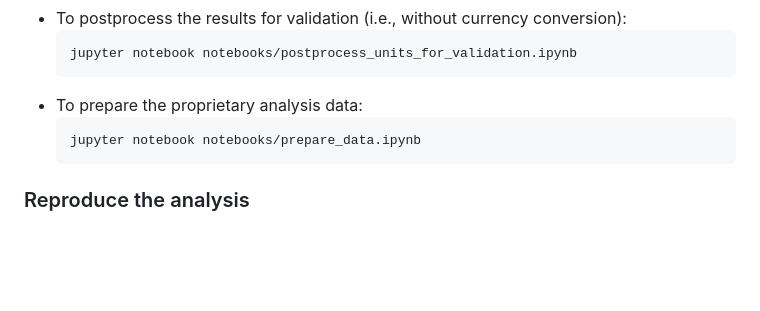
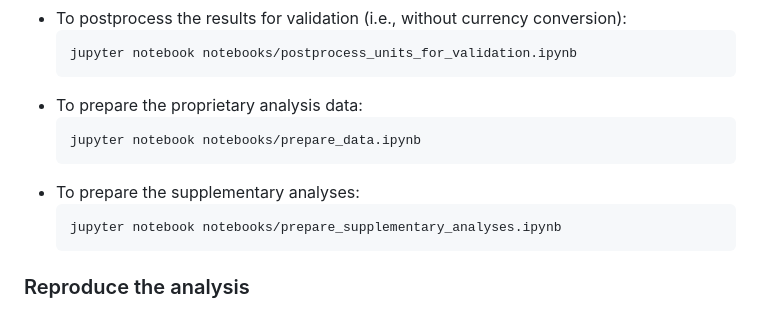
Before and after one commit to forsterkerstin/corporate-sustainability-tracker, a Markdown page: README.md, the part around the change. Rendered like a GitHub page; blank space fills up the shorter version.

````diff
--- a/README.md
+++ b/README.md
@@ -115,6 +115,10 @@ python corporate_sustainability_tracker/main.py
   ```
   jupyter notebook notebooks/prepare_data.ipynb
   ```
+- To prepare the supplementary analyses:
+  ```
+  jupyter notebook notebooks/prepare_supplementary_analyses.ipynb
+  ```
 
 ### Reproduce the analysis
 The analysis is conducted in R using [Quarto](https://quarto.org). The core script `analyses.qmd` compiles the main results. Additional `.qmd` modules in the `chunks/` folder contain supplementary and figure-specific code.
````
